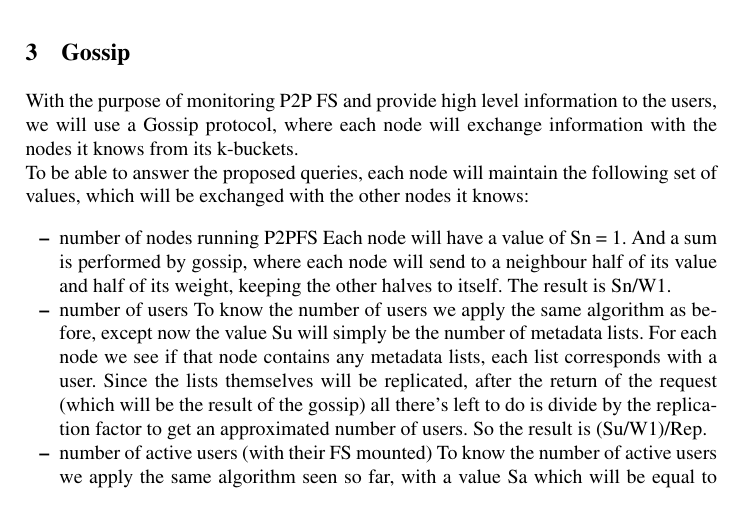
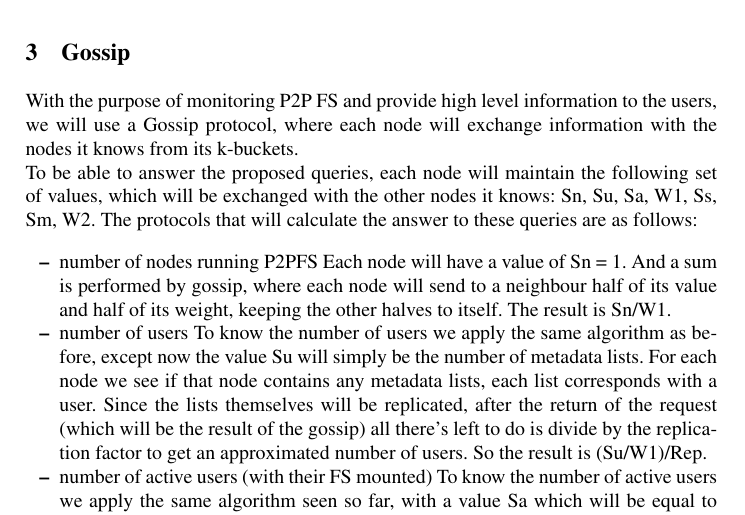
Before and after one commit to rodrigo-bruno/P2PFS, a LaTeX thesis (docs/IntermediateReport.tex): part of page 2 of 4, cut so that both start at the same text. Compiled offline with pdfLaTeX.

Commit message:
proofreading the gossip description

```diff
--- a/docs/IntermediateReport.tex
+++ b/docs/IntermediateReport.tex
@@ -93,7 +93,9 @@ With the purpose of monitoring P2P FS and provide high level information to the
 users, we will use a Gossip protocol, where each node will exchange information
 with the nodes it knows from its k-buckets.\\
 To be able to answer the proposed queries, each node will maintain the following
-set of values, which will be exchanged with the other nodes it knows:
+set of values, which will be exchanged with the other nodes it knows: Sn, Su, Sa,
+W1, Ss, Sm, W2. The protocols that will calculate the answer to these queries are
+as follows:
 
 \begin{itemize}
 
```
